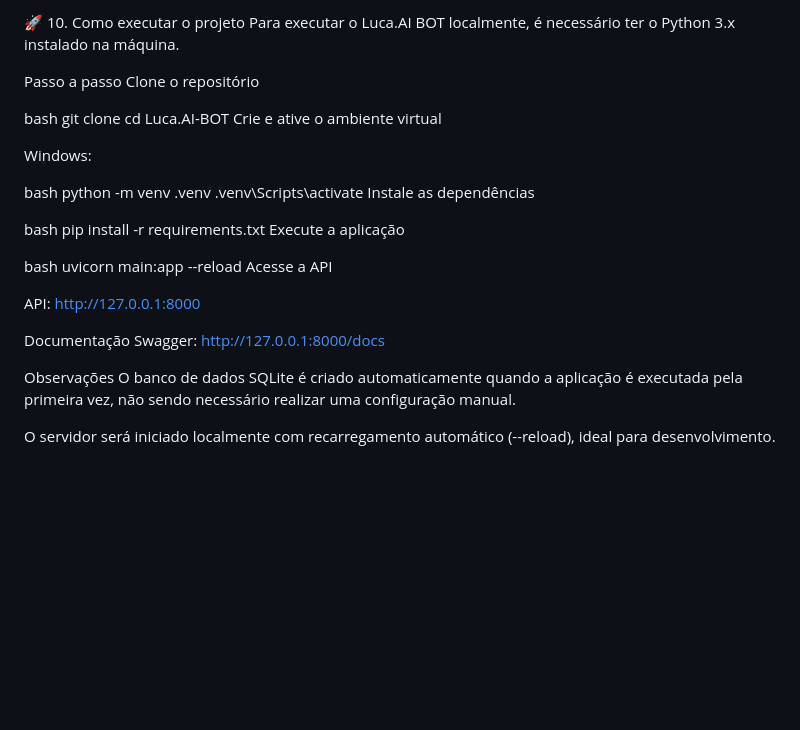
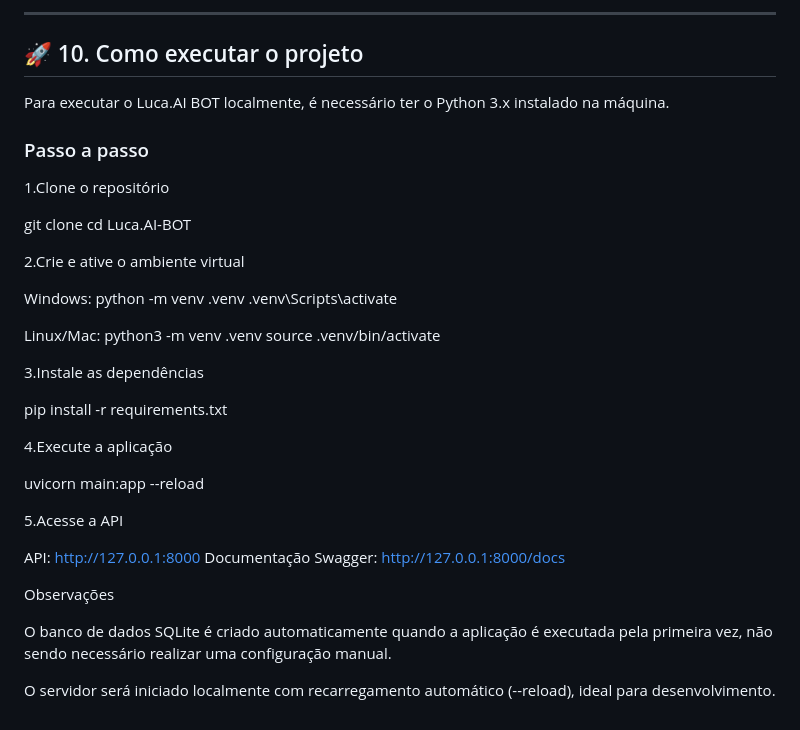
Before and after one commit to lucassilb/luca-ai-bot, a Markdown page: README.md, the part around one of its changes. Rendered like a GitHub page; blank space fills up the shorter version.

```diff
--- a/README.md
+++ b/README.md
@@ -140,35 +177,42 @@ A documentação pode ser acessada através do endereço http://127.0.0.1:8000/d
 
-🚀 10. Como executar o projeto
+---
+
+## 🚀 10. Como executar o projeto
+
 Para executar o Luca.AI BOT localmente, é necessário ter o Python 3.x instalado na máquina.
 
-Passo a passo
-Clone o repositório
+### Passo a passo
 
-bash
+1.Clone o repositório
+
 git clone <url-do-repositorio>
 cd Luca.AI-BOT
-Crie e ative o ambiente virtual
+
+2.Crie e ative o ambiente virtual
 
 Windows:
-
-bash
 python -m venv .venv
 .venv\Scripts\activate
-Instale as dependências
 
-bash
+Linux/Mac:
+python3 -m venv .venv
+source .venv/bin/activate
+
+3.Instale as dependências
+
 pip install -r requirements.txt
-Execute a aplicação
 
-bash
+4.Execute a aplicação
+
 uvicorn main:app --reload
-Acesse a API
+
+5.Acesse a API
 
 API: http://127.0.0.1:8000
-
 Documentação Swagger: http://127.0.0.1:8000/docs
 
 Observações
+
 O banco de dados SQLite é criado automaticamente quando a aplicação é executada pela primeira vez, não sendo necessário realizar uma configuração manual.
 
 O servidor será iniciado localmente com recarregamento automático (--reload), ideal para desenvolvimento.
```
Also changed, not shown: other parts of README.md (+118 -81 lines).
